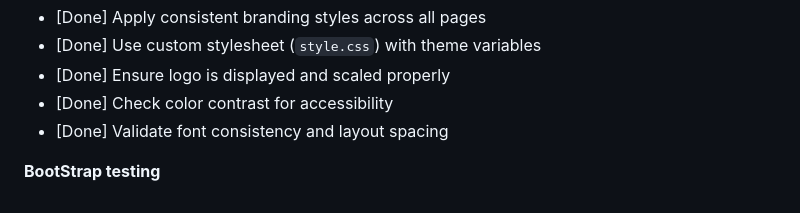
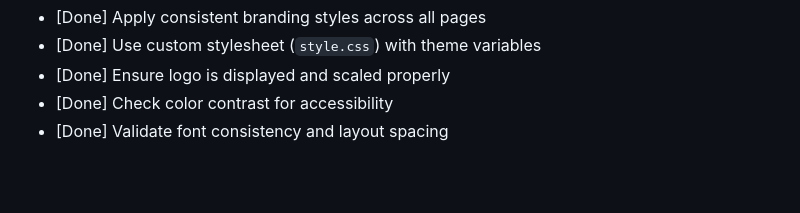
Before and after one commit to Matt-Wilshaw/roots-and-shoots, a Markdown page: TESTING.md, the part around the change. Rendered like a GitHub page; blank space fills up the shorter version.

Commit message:
Updated testing.MD formatted and tidied up spacing

```diff
--- a/TESTING.md
+++ b/TESTING.md
@@ -275,6 +275,3 @@ As a first-time visitor, I want the site to look visually appealing and match th
 - [Done] Ensure logo is displayed and scaled properly
 - [Done] Check color contrast for accessibility
 - [Done] Validate font consistency and layout spacing
-
-
-**BootStrap testing**
```
